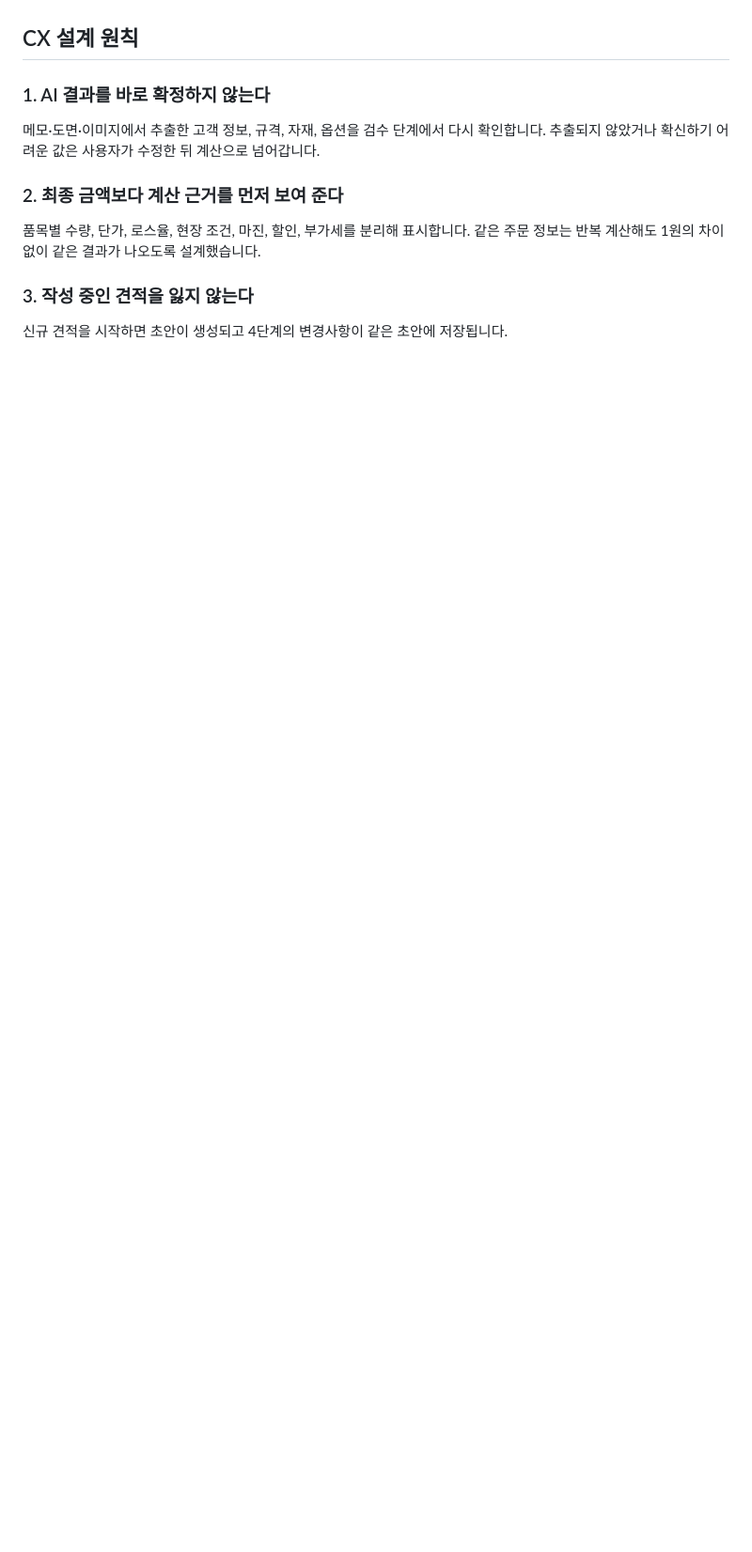
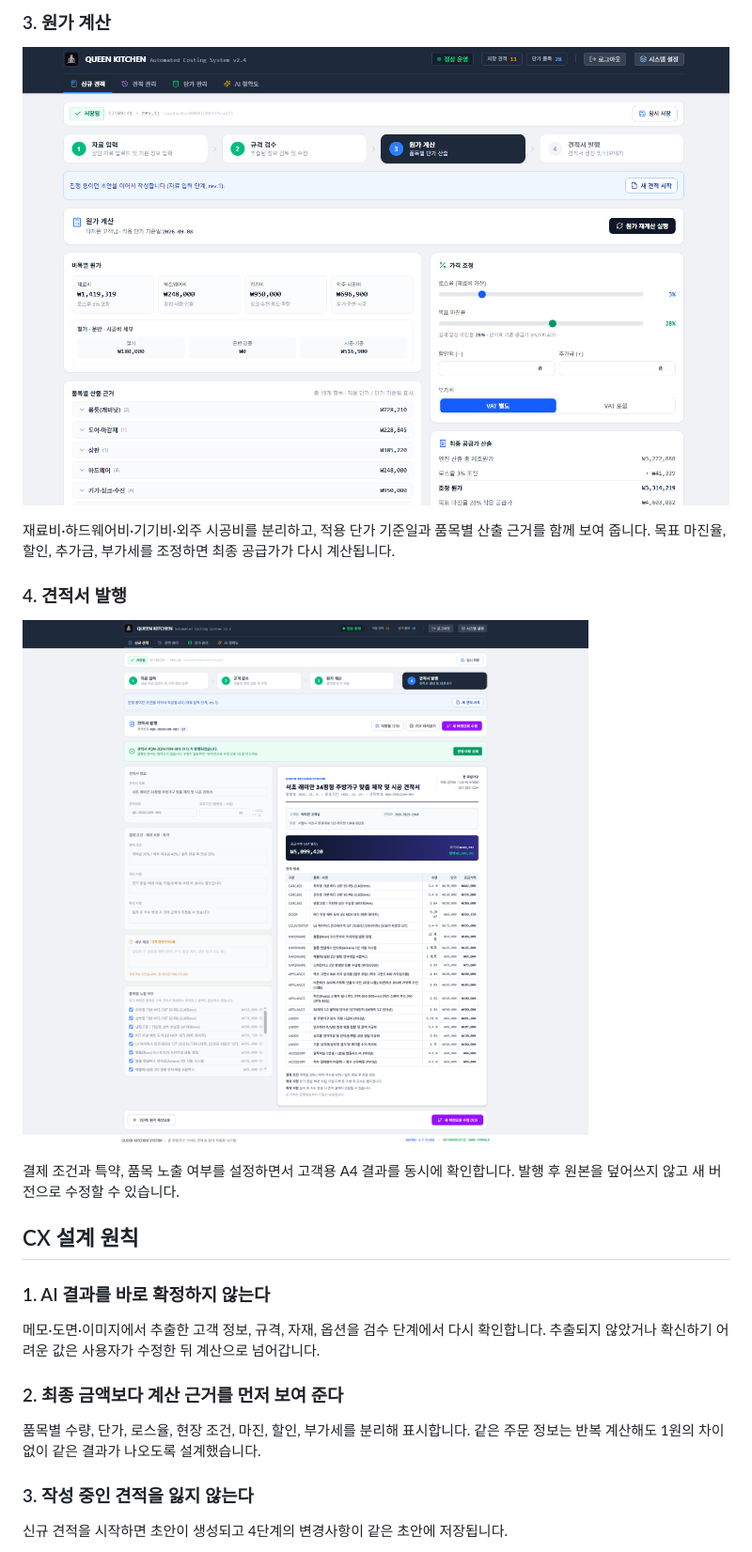
Before and after one commit to beang66/queen-os, a Markdown page: README.md, the part around one of its changes. Shown at 94% size. Drawn GitHub-style; pictures changed too: docs/screenshots/quote-step-3-cost.png (added), docs/screenshots/quote-step-4-publish.png (added); blank space fills up the shorter version.

```diff
--- a/README.md
+++ b/README.md
@@ -50,3 +76,14 @@ AI는 입력을 돕지만 가격을 결정하지 않습니다. 원가와 판매
+### 3. 원가 계산
+
+![비목별 원가와 마진·할인·부가세를 조정하는 화면](docs/screenshots/quote-step-3-cost.png)
+
+재료비·하드웨어비·기기비·외주 시공비를 분리하고, 적용 단가 기준일과 품목별 산출 근거를 함께 보여 줍니다. 목표 마진율, 할인, 추가금, 부가세를 조정하면 최종 공급가가 다시 계산됩니다.
+
+### 4. 견적서 발행
+
+![발행 정보와 고객용 A4 견적서를 함께 확인하는 화면](docs/screenshots/quote-step-4-publish.png)
+
+결제 조건과 특약, 품목 노출 여부를 설정하면서 고객용 A4 결과를 동시에 확인합니다. 발행 후 원본을 덮어쓰지 않고 새 버전으로 수정할 수 있습니다.
 
 ## CX 설계 원칙
 
```
Also changed, not shown: other parts of README.md (+42 -0 lines), docs/screenshots/quote-step-1-input.png (added), docs/screenshots/quote-step-2-review.png (added).
